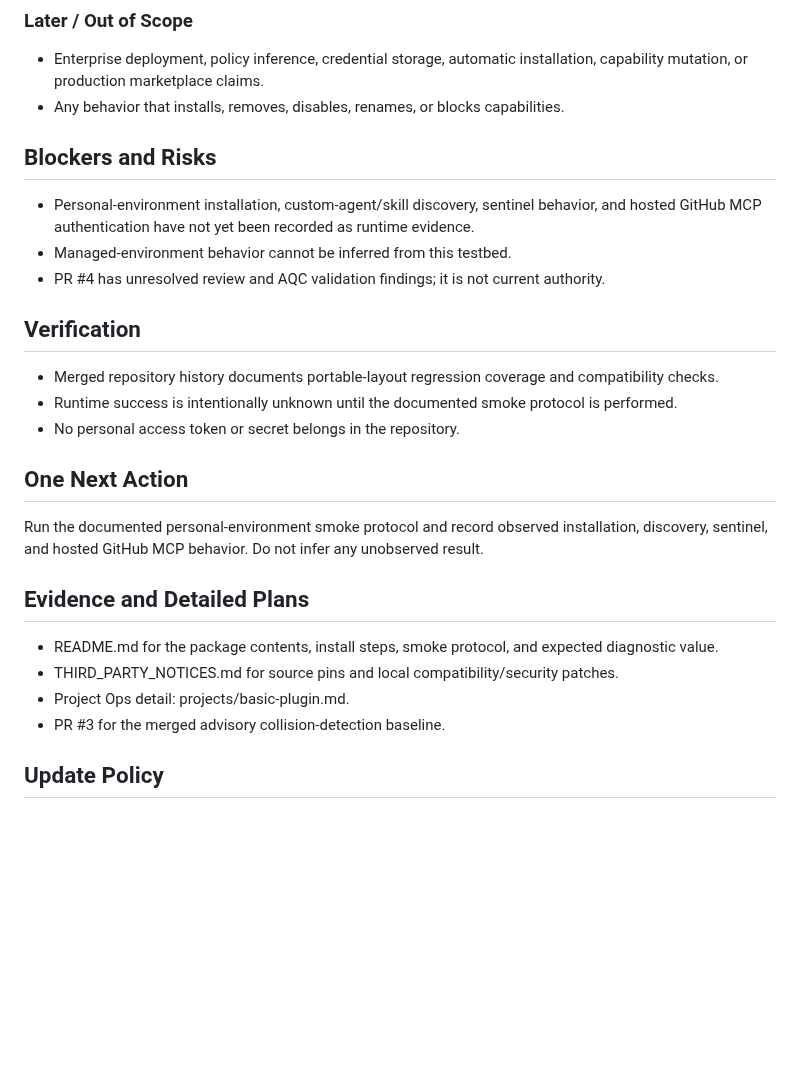
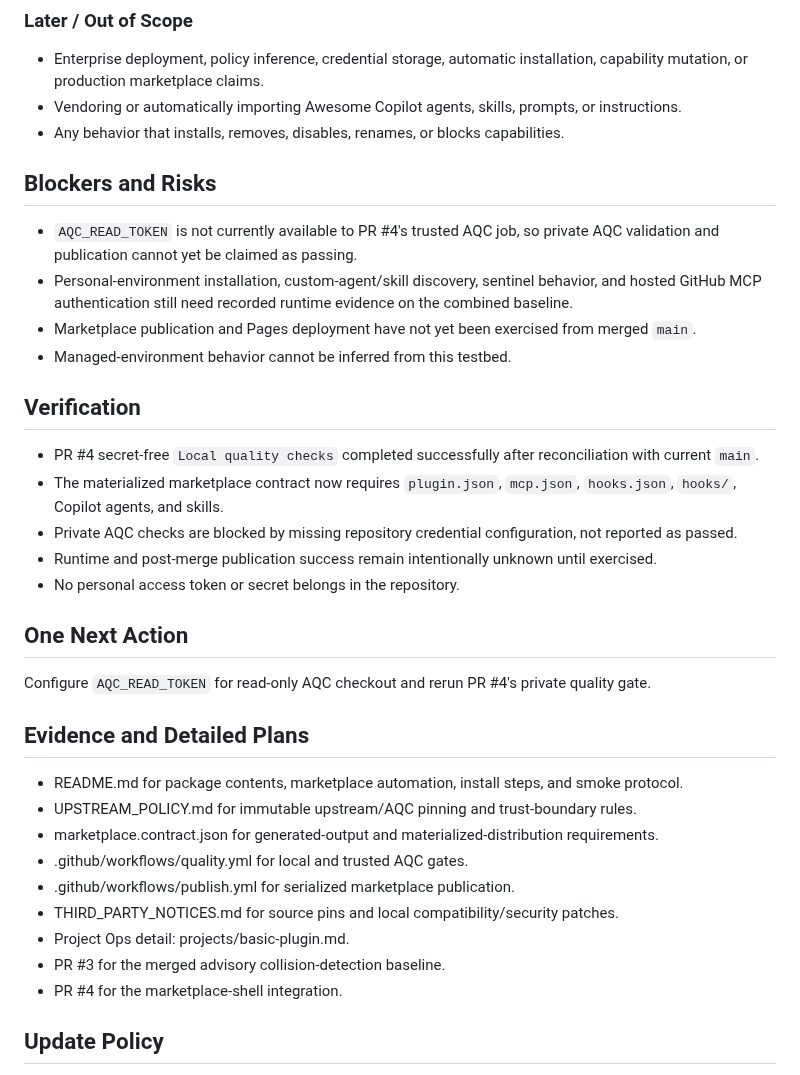
Before and after one commit to jnicholas000/basic-plugin, a Markdown page: PROJECT.md, the part around one of its changes. Drawn GitHub-style; blank space fills up the shorter version.

```diff
--- a/PROJECT.md
+++ b/PROJECT.md
@@ -64,32 +84,44 @@ credentials.
 
 - Enterprise deployment, policy inference, credential storage, automatic installation, capability
   mutation, or production marketplace claims.
+- Vendoring or automatically importing Awesome Copilot agents, skills, prompts, or instructions.
 - Any behavior that installs, removes, disables, renames, or blocks capabilities.
 
 ## Blockers and Risks
 
+- `AQC_READ_TOKEN` is not currently available to PR #4's trusted AQC job, so private AQC validation
+  and publication cannot yet be claimed as passing.
 - Personal-environment installation, custom-agent/skill discovery, sentinel behavior, and hosted
-  GitHub MCP authentication have not yet been recorded as runtime evidence.
+  GitHub MCP authentication still need recorded runtime evidence on the combined baseline.
+- Marketplace publication and Pages deployment have not yet been exercised from merged `main`.
 - Managed-environment behavior cannot be inferred from this testbed.
-- PR #4 has unresolved review and AQC validation findings; it is not current authority.
 
 ## Verification
 
-- Merged repository history documents portable-layout regression coverage and compatibility checks.
-- Runtime success is intentionally unknown until the documented smoke protocol is performed.
+- PR #4 secret-free `Local quality checks` completed successfully after reconciliation with current
+  `main`.
+- The materialized marketplace contract now requires `plugin.json`, `mcp.json`, `hooks.json`,
+  `hooks/`, Copilot agents, and skills.
+- Private AQC checks are blocked by missing repository credential configuration, not reported as
+  passed.
+- Runtime and post-merge publication success remain intentionally unknown until exercised.
 - No personal access token or secret belongs in the repository.
 
 ## One Next Action
 
-Run the documented personal-environment smoke protocol and record observed installation, discovery,
-sentinel, and hosted GitHub MCP behavior. Do not infer any unobserved result.
+Configure `AQC_READ_TOKEN` for read-only AQC checkout and rerun PR #4's private quality gate.
 
 ## Evidence and Detailed Plans
 
-- README.md for the package contents, install steps, smoke protocol, and expected diagnostic value.
+- README.md for package contents, marketplace automation, install steps, and smoke protocol.
+- UPSTREAM_POLICY.md for immutable upstream/AQC pinning and trust-boundary rules.
+- marketplace.contract.json for generated-output and materialized-distribution requirements.
+- .github/workflows/quality.yml for local and trusted AQC gates.
+- .github/workflows/publish.yml for serialized marketplace publication.
 - THIRD_PARTY_NOTICES.md for source pins and local compatibility/security patches.
 - Project Ops detail: projects/basic-plugin.md.
 - PR #3 for the merged advisory collision-detection baseline.
+- PR #4 for the marketplace-shell integration.
 
 ## Update Policy
 
```
Also changed, not shown: other parts of PROJECT.md (+34 -14 lines).
